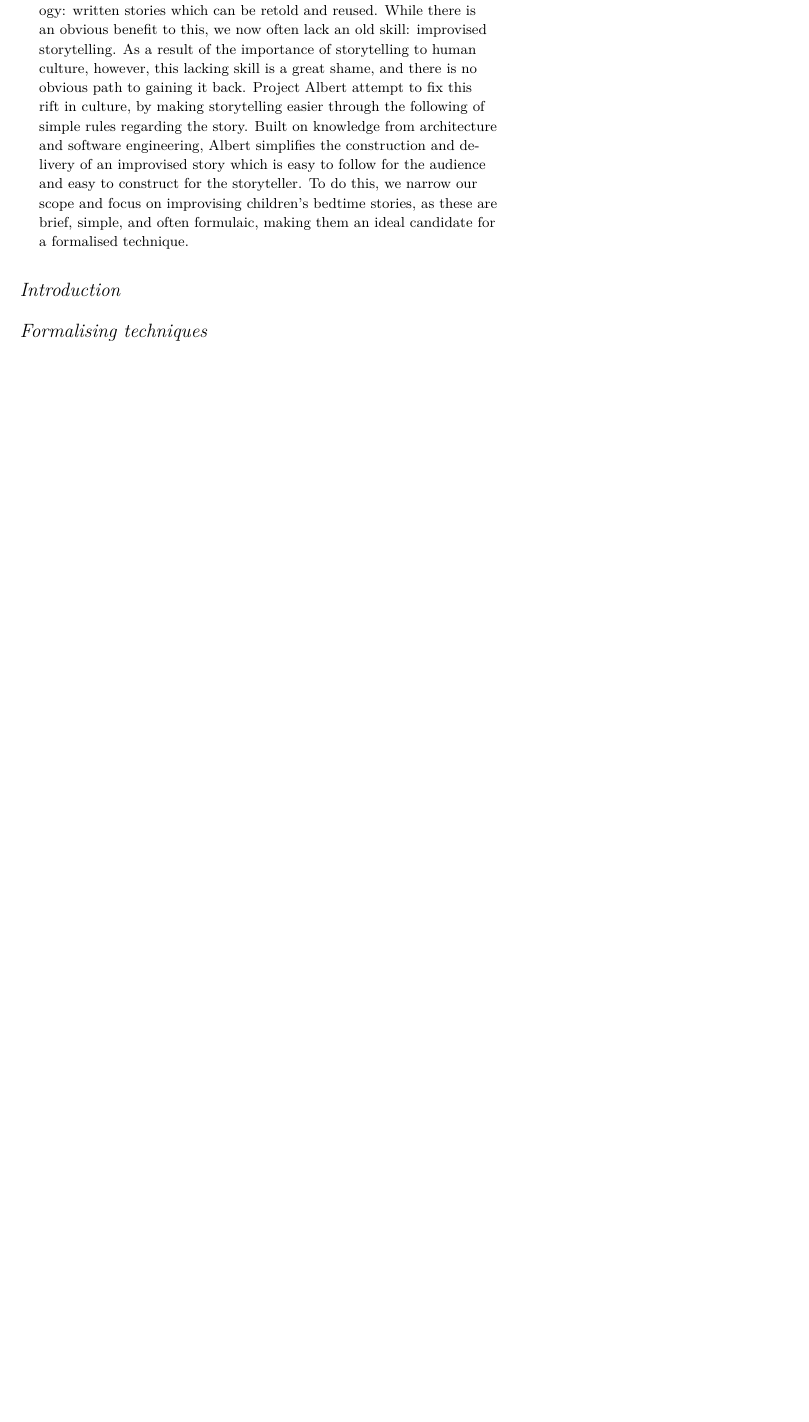
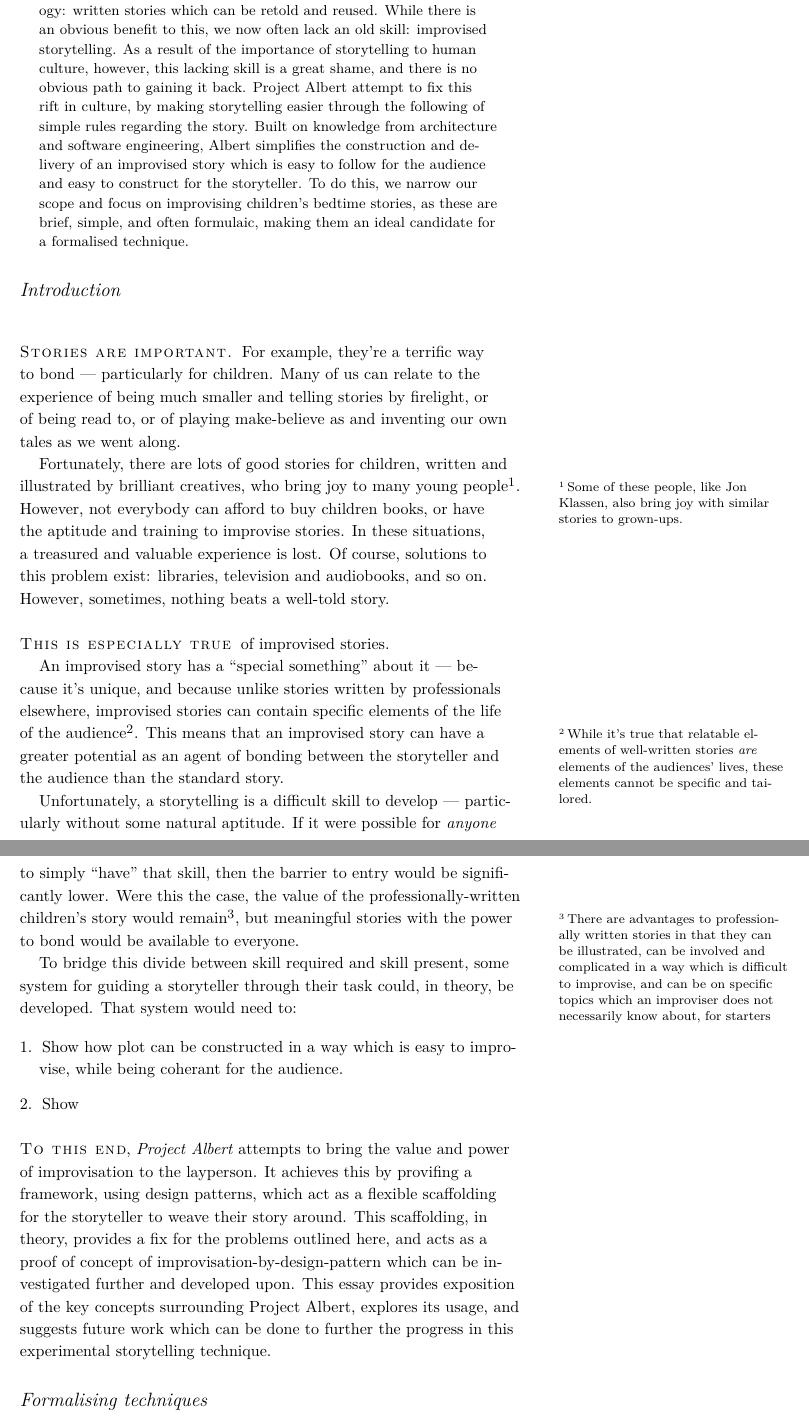
Before and after one commit to probablytom/Albert-paper, a LaTeX document (Albert.tex): part of the page before the commit and two parts of pages 1 and 2 of 2 after it, the two joined at a grey line, cut so that both start at the same text, the shorter picture padded with empty space. Compiled offline with XeLaTeX; a LaTeX package or settings file that is missing is left out.

Commit message:
First draft of introduction

```diff
--- a/Albert.tex
+++ b/Albert.tex
@@ -8,6 +8,23 @@
     Project Albert attempt to fix this rift in culture, by making storytelling easier through the following of simple rules regarding the story. Built on knowledge from architecture and software engineering, Albert simplifies the construction and delivery of an improvised story which is easy to follow for the audience and easy to construct for the storyteller. To do this, we narrow our scope and focus on improvising children's bedtime stories, as these are brief, simple, and often formulaic, making them an ideal candidate for a formalised technique.
 \end{abstract}
 \section{Introduction}
+\newthought{Stories are important.} For example, they're a terrific way to bond --- particularly for children. Many of us can relate to the experience of being much smaller and telling stories by firelight, or of being read to, or of playing make-believe as and inventing our own tales as we went along. \par
+
+Fortunately, there are lots of good stories for children, written and illustrated by brilliant creatives, who bring joy to many young people\sidenote{Some of these people, like \href{https://en.wikipedia.org/wiki/Jon_Klassen}{Jon Klassen}, also bring joy with similar stories to grown-ups.}. However, not everybody can afford to buy children books, or have the aptitude and training to improvise stories. In these situations, a treasured and valuable experience is lost. Of course, solutions to this problem exist: libraries, television and audiobooks, and so on. However, sometimes, nothing beats a well-told story.\par
+
+\newthought{This is especially true} of improvised stories. \par
+An improvised story has a ``special something'' about it --- because it's unique, and because unlike stories written by professionals elsewhere, improvised stories can contain specific elements of the life of the audience\sidenote{While it's true that relatable elements of well-written stories \emph{are} elements of the audiences' lives, these elements cannot be specific and tailored.}. This means that an improvised story can have a greater potential as an agent of bonding between the storyteller and the audience than the standard story.\par
+
+Unfortunately, a storytelling is a difficult skill to develop --- particularly without some natural aptitude. If it were possible for \emph{anyone} to simply ``have'' that skill, then the barrier to entry would be significantly lower. Were this the case, the value of the professionally-written children's story would remain\sidenote{There are advantages to professionally written stories in that they can be illustrated, can be involved and complicated in a way which is difficult to improvise, and can be on specific topics which an improviser does not necessarily know about, for starters}, but meaningful stories with the power to bond would be available to everyone.\par
+
+To bridge this divide between skill required and skill present, some system for guiding a storyteller through their task could, in theory, be developed. That system would need to:
+
+\begin{enumerate}
+    \item Show how plot can be constructed in a way which is easy to improvise, while being coherant for the audience.
+    \item Show
+\end{enumerate}
+
+\newthought{To this end}, \emph{Project Albert} attempts to bring the value and power of improvisation to the layperson. It achieves this by provifing a framework, using design patterns, which act as a flexible scaffolding for the storyteller to weave their story around. This scaffolding, in theory, provides a fix for the problems outlined here, and acts as a proof of concept of improvisation-by-design-pattern which can be investigated further and developed upon. This essay provides exposition of the key concepts surrounding Project Albert, explores its usage, and suggests future work which can be done to further the progress in this experimental storytelling technique.
 
 \section{Formalising techniques}
 
```
Also changed, not shown: Albert.pdf (added), makefile (added), 1 other file.
